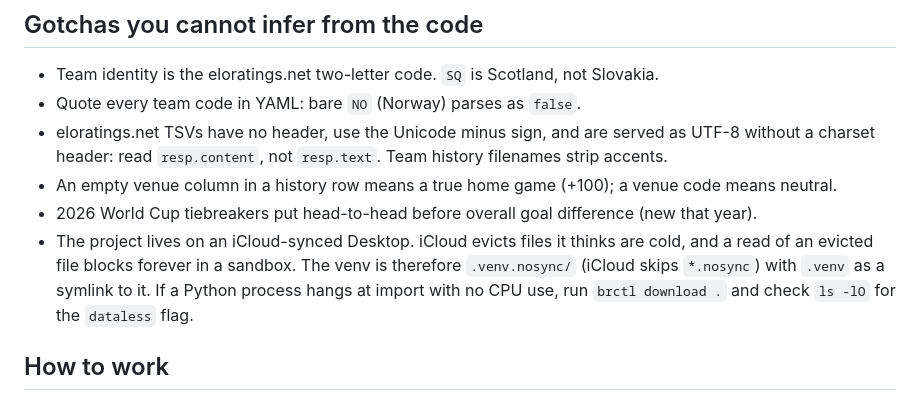
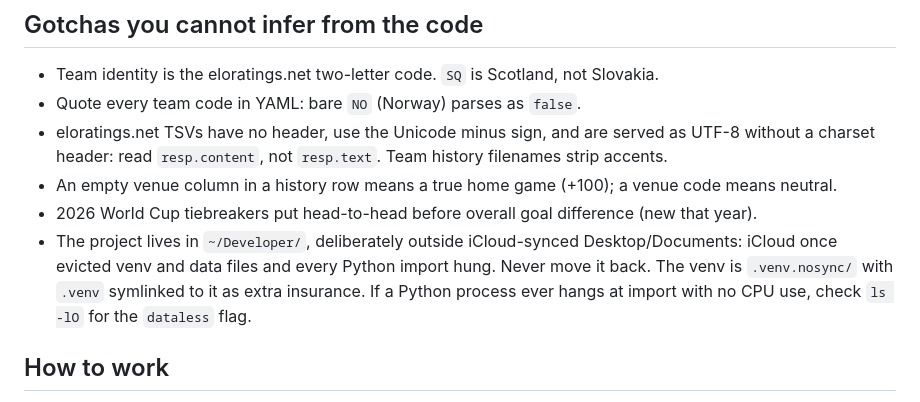
Before and after one commit to tcaetanoa-droid/IntSoccerPredictor, a Markdown page: CLAUDE.md, the part around the change. Drawn GitHub-style.

```diff
--- a/CLAUDE.md
+++ b/CLAUDE.md
@@ -39,10 +39,10 @@ intsoccer fit                                           # refit the goals model
   charset header: read `resp.content`, not `resp.text`. Team history filenames strip accents.
 - An empty venue column in a history row means a true home game (+100); a venue code means neutral.
 - 2026 World Cup tiebreakers put head-to-head before overall goal difference (new that year).
-- The project lives on an iCloud-synced Desktop. iCloud evicts files it thinks are cold, and a
-  read of an evicted file blocks forever in a sandbox. The venv is therefore `.venv.nosync/`
-  (iCloud skips `*.nosync`) with `.venv` as a symlink to it. If a Python process hangs at import
-  with no CPU use, run `brctl download .` and check `ls -lO` for the `dataless` flag.
+- The project lives in `~/Developer/`, deliberately outside iCloud-synced Desktop/Documents:
+  iCloud once evicted venv and data files and every Python import hung. Never move it back.
+  The venv is `.venv.nosync/` with `.venv` symlinked to it as extra insurance. If a Python
+  process ever hangs at import with no CPU use, check `ls -lO` for the `dataless` flag.
 
 ## How to work
 
```
Also changed, not shown: README.md (+1 -1 lines).
